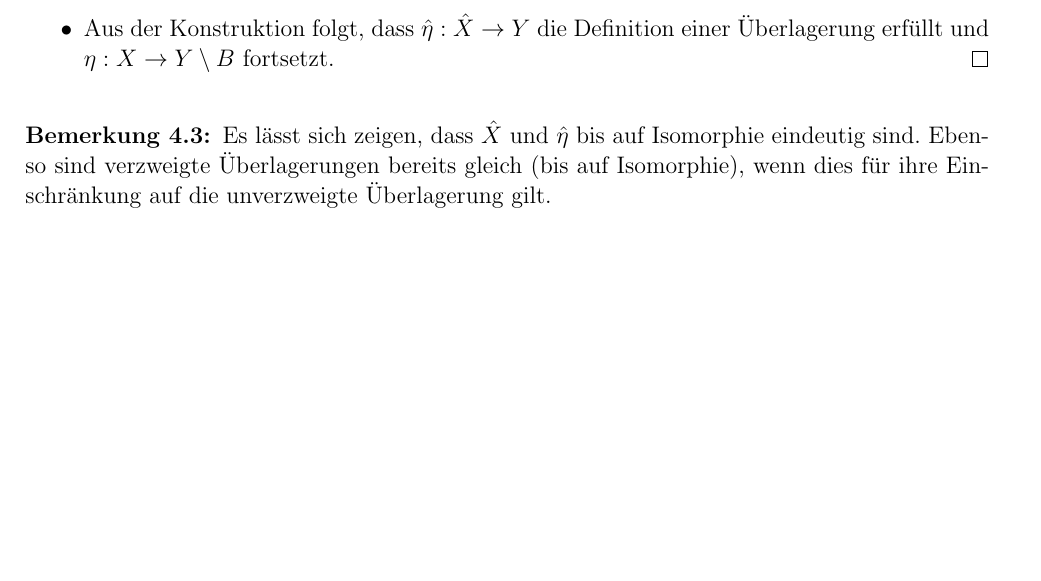
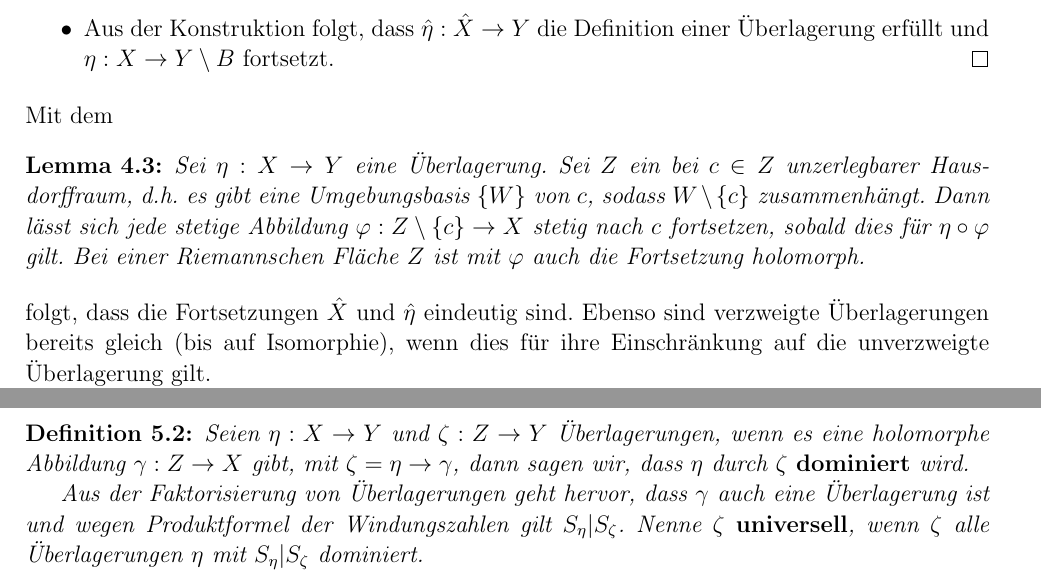
Before and after one commit to euklid/SeminarBranchedCovering, a LaTeX document (VerzweigteUeberlagerungen.tex): part of page 8 of 8 before the commit and two parts of pages 8 and 9 of 9 after it, the two joined at a grey line, cut so that both start at the same text, the shorter picture padded with empty space. Compiled offline with pdfLaTeX.

Commit message:
smaller additions and corrections. Orbit projection part takes about 70 minutes of presentation...

```diff
--- a/VerzweigteUeberlagerungen.tex
+++ b/VerzweigteUeberlagerungen.tex
@@ -240,10 +240,12 @@ Die Endlichkeitsbedingung an die Abbildung ist notwendig, wie wir soeben gesehen
 \item Definiere $\hat{\eta}: \hat{X}\rightarrow Y$ durch $\hat{\eta}|X = \eta, \hat{\eta}(a_U)=b$ für $b$ Zentrum der Scheibe $V$, für die $U$ eine Komponente von $\eta^{-1}(V^\times)$ ist.
 \item Aus der Konstruktion folgt, dass $\hat{\eta}:\hat{X}\rightarrow Y$ die Definition einer Überlagerung erfüllt und $\eta: X\rightarrow Y\setminus B$ fortsetzt.
 \end{itemize}
-\end{proof}
-\begin{Bemerkung}
-Es lässt sich zeigen, dass $\hat{X}$ und $\hat{\eta}$ bis auf Isomorphie eindeutig sind. Ebenso sind verzweigte Überlagerungen bereits gleich (bis auf Isomorphie), wenn dies für ihre Einschränkung auf die unverzweigte Überlagerung gilt.
-\end{Bemerkung}
+\end{proof} Mit dem
+\begin{Lemma} Sei $\eta : X \rightarrow Y$ eine Überlagerung. Sei $Z$ ein bei $c\in Z$ unzerlegbarer Hausdorffraum, d.h. es gibt eine Umgebungsbasis $\{W\}$ von $c$, sodass $W\setminus \{c\}$ zusammenhängt. Dann lässt sich jede stetige Abbildung $\varphi : Z\setminus \{c\} \rightarrow X$ stetig nach $c$ fortsetzen, sobald dies für $\eta\circ\varphi$ gilt. Bei einer Riemannschen
+Fläche $Z$ ist mit $\varphi$ auch die Fortsetzung holomorph.
+\end{Lemma}
+folgt, dass die Fortsetzungen $\hat{X}$ und $\hat{\eta}$ eindeutig sind. Ebenso sind verzweigte Überlagerungen bereits gleich (bis auf Isomorphie), wenn dies für ihre Einschränkung auf die unverzweigte Überlagerung gilt.
+
 Auch wenn die Hintereinanderschaltung zweier verzweigter Überlagerungen i.A. keine Über\-la\-ge\-rung ist, so gilt folgender
 \begin{Satz} Ist $\eta: X\rightarrow Y$ eine unverzweigte und $\varphi: Y\rightarrow Z$ eine eventuell verzweigte Überlagerung, dann ist $\zeta:=\varphi\circ \eta$ eine Überlagerung.
 \end{Satz}
@@ -251,4 +253,8 @@ Auch wenn die Hintereinanderschaltung zweier verzweigter Überlagerungen i.A. ke
 Wir betrachten nur zusammenhängende, holomorphe Überlagerungen $\eta:X\rightarrow Y$ mit beschränkten Windungszahlen längs jeder Faser. Nenne die Überlagerung \emph{einfach zusammenhängend}, falls ihre Überlagerungsfläche $X$ einfach zusammenhängt.
 \begin{Definition} Eine Funktion $S:Y\rightarrow \N_{>0}$ heißt \herv{Signatur}, wenn ihr \herv{Träger} $\{y\in Y: S(y) \geq 2 \}$ lokal endlich ist. Die Signatur $S_1$ \herv{teilt} $S$, wenn  für alle $y\in Y$ $S_1(y)|S(y)$ gilt. Zu jeder Überlagerung $\eta:X\rightarrow Y$ definiere die Verzweigungssignatur $S_\eta(y):=\operatorname{kgV}\{v(\eta,x) : x \in \eta^{-1}(y)\}$
 \end{Definition}
+\begin{Definition} Seien $\eta:X\rightarrow Y$ und $\zeta: Z\rightarrow Y$ Überlagerungen, wenn es eine holomorphe Abbildung $\gamma: Z\rightarrow X$ gibt, mit $\zeta = \eta \rightarrow \gamma$, dann sagen wir, dass $\eta$ durch $\zeta$ \herv{dominiert} wird.
+
+Aus der Faktorisierung von Überlagerungen geht hervor, dass $\gamma$ auch eine Überlagerung ist und wegen Produktformel der Windungszahlen gilt $S_\eta | S_\zeta$. Nenne $\zeta$ \herv{universell}, wenn $\zeta$ alle Überlagerungen $\eta$ mit $S_\eta | S_\zeta$ dominiert.
+\end{Definition}
 \end{document}
```
Also changed, not shown: BegleitMaterial.tex (+2 -2 lines), BegleitMaterial.pdf, VerzweigteUeberlagerungen.tex (2 more changed lines), 1 other file.
